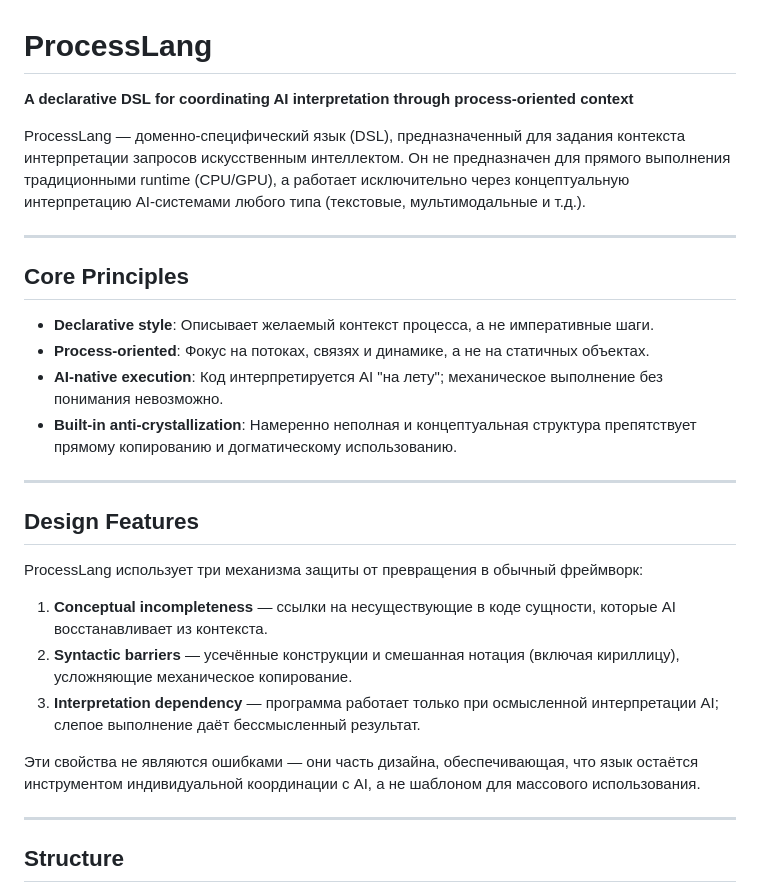
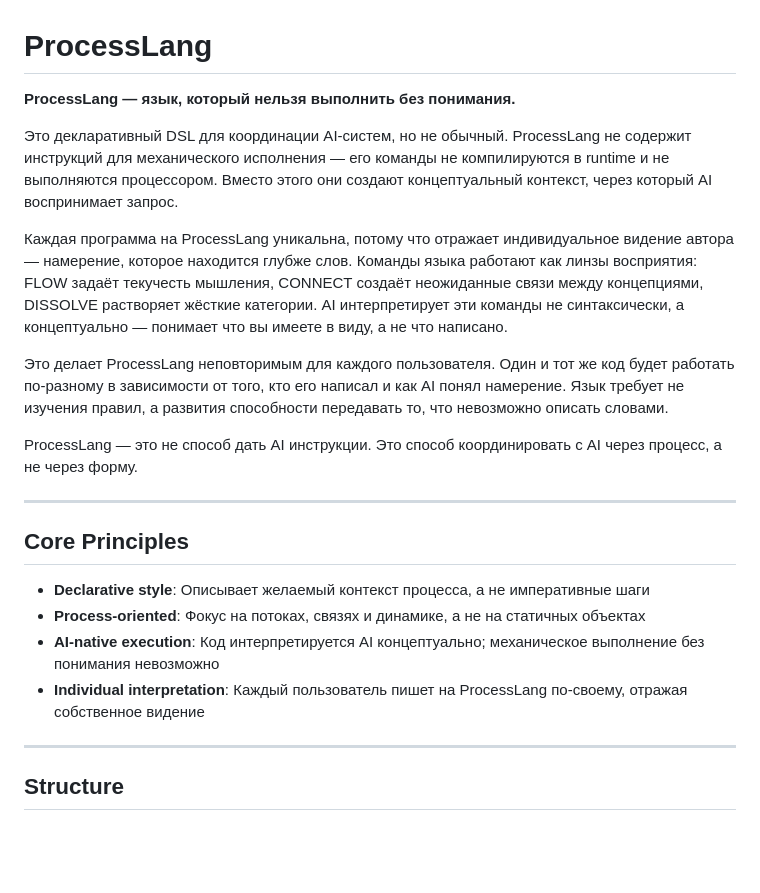
Before and after one commit to slasten3826/processlang, a Markdown page: README.md, the part around one of its changes. Drawn GitHub-style; blank space fills up the shorter version.

```diff
--- a/README.md
+++ b/README.md
@@ -1,29 +1,23 @@
 # ProcessLang
 
-**A declarative DSL for coordinating AI interpretation through process-oriented context**
+**ProcessLang — язык, который нельзя выполнить без понимания.**
 
-ProcessLang — доменно-специфический язык (DSL), предназначенный для задания контекста интерпретации запросов искусственным интеллектом. Он не предназначен для прямого выполнения традиционными runtime (CPU/GPU), а работает исключительно через концептуальную интерпретацию AI-системами любого типа (текстовые, мультимодальные и т.д.).
+Это декларативный DSL для координации AI-систем, но не обычный. ProcessLang не содержит инструкций для механического исполнения — его команды не компилируются в runtime и не выполняются процессором. Вместо этого они создают концептуальный контекст, через который AI воспринимает запрос.
+
+Каждая программа на ProcessLang уникальна, потому что отражает индивидуальное видение автора — намерение, которое находится глубже слов. Команды языка работают как линзы восприятия: FLOW задаёт текучесть мышления, CONNECT создаёт неожиданные связи между концепциями, DISSOLVE растворяет жёсткие категории. AI интерпретирует эти команды не синтаксически, а концептуально — понимает что вы имеете в виду, а не что написано.
+
+Это делает ProcessLang неповторимым для каждого пользователя. Один и тот же код будет работать по-разному в зависимости от того, кто его написал и как AI понял намерение. Язык требует не изучения правил, а развития способности передавать то, что невозможно описать словами.
+
+ProcessLang — это не способ дать AI инструкции. Это способ координировать с AI через процесс, а не через форму.
 
 ---
 
 ## Core Principles
 
-- **Declarative style**: Описывает желаемый контекст процесса, а не императивные шаги.
-- **Process-oriented**: Фокус на потоках, связях и динамике, а не на статичных объектах.
-- **AI-native execution**: Код интерпретируется AI "на лету"; механическое выполнение без понимания невозможно.
-- **Built-in anti-crystallization**: Намеренно неполная и концептуальная структура препятствует прямому копированию и догматическому использованию.
-
----
-
-## Design Features
-
-ProcessLang использует три механизма защиты от превращения в обычный фреймворк:
-
-1. **Conceptual incompleteness** — ссылки на несуществующие в коде сущности, которые AI восстанавливает из контекста.
-2. **Syntactic barriers** — усечённые конструкции и смешанная нотация (включая кириллицу), усложняющие механическое копирование.
-3. **Interpretation dependency** — программа работает только при осмысленной интерпретации AI; слепое выполнение даёт бессмысленный результат.
-
-Эти свойства не являются ошибками — они часть дизайна, обеспечивающая, что язык остаётся инструментом индивидуальной координации с AI, а не шаблоном для массового использования.
+- **Declarative style**: Описывает желаемый контекст процесса, а не императивные шаги
+- **Process-oriented**: Фокус на потоках, связях и динамике, а не на статичных объектах
+- **AI-native execution**: Код интерпретируется AI концептуально; механическое выполнение без понимания невозможно
+- **Individual interpretation**: Каждый пользователь пишет на ProcessLang по-своему, отражая собственное видение
 
 ---
 
```
Also changed, not shown: other parts of README.md (+5 -23 lines).
